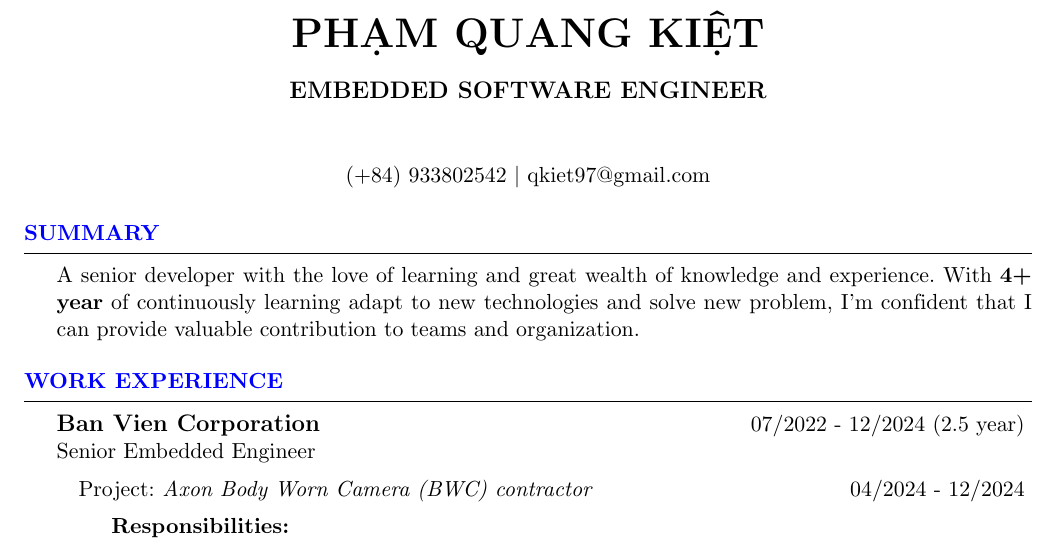
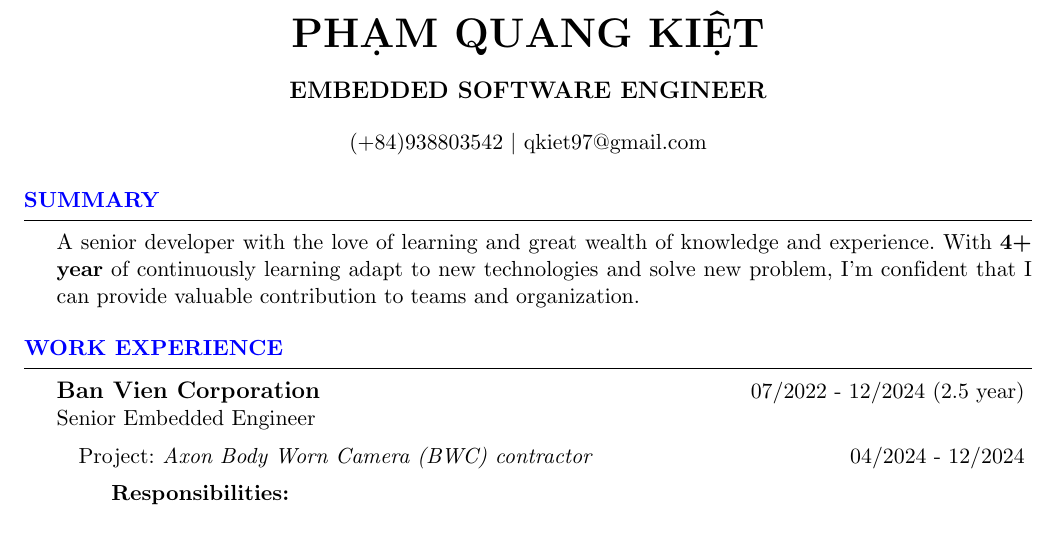
Before and after one commit to qkiet/myCV, a LaTeX CV (cv_full.tex): part of page 1 of 4, cut so that both start at the same text. Compiled offline with pdfLaTeX.

Commit message:
update personal info

```diff
--- a/cv_full.tex
+++ b/cv_full.tex
@@ -27,11 +27,9 @@
 \usepackage{hyperref}
 \newcommand{\tab}[1]{\hspace{.2667\textwidth}\rlap{#1}}
 \newcommand{\itab}[1]{\hspace{0em}\rlap{#1}}
-\name{Phạm Quang Kiệt} % Your name
+\name{Phạm Quang Kiệt}
 \jobtitle {Embedded software engineer}
-\address{} % Your address
-%\address{123 Pleasant Lane \\ City, State 12345} % Your secondary addess (optional)
-\address{(+84) 933802542 | qkiet97@gmail.com} % Your phone number and email
+\address{(+84)938803542 | qkiet97@gmail.com}
 
 \begin{document}
 
```
